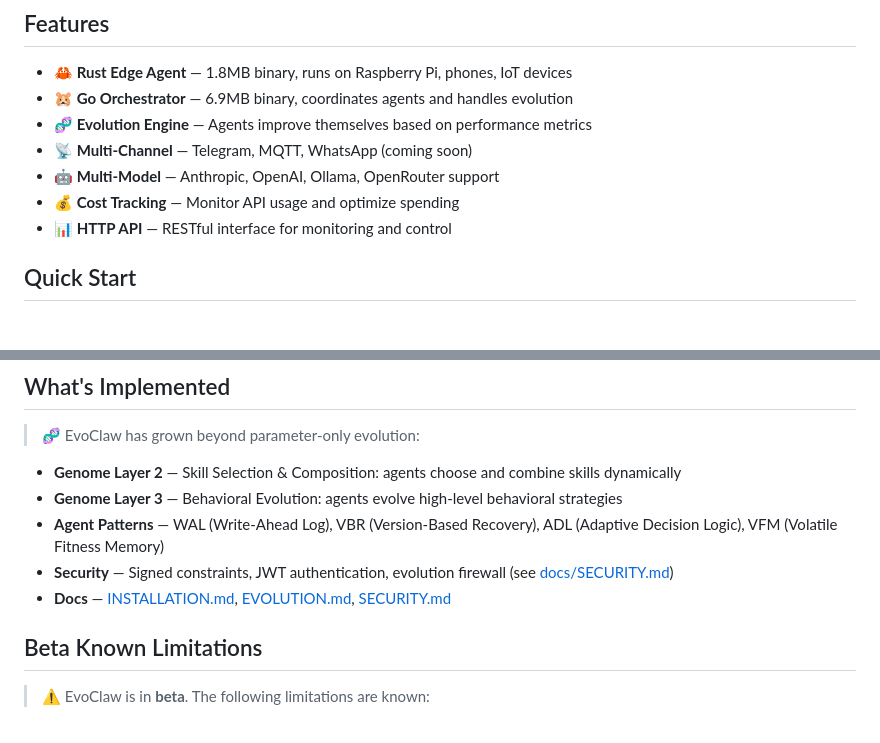
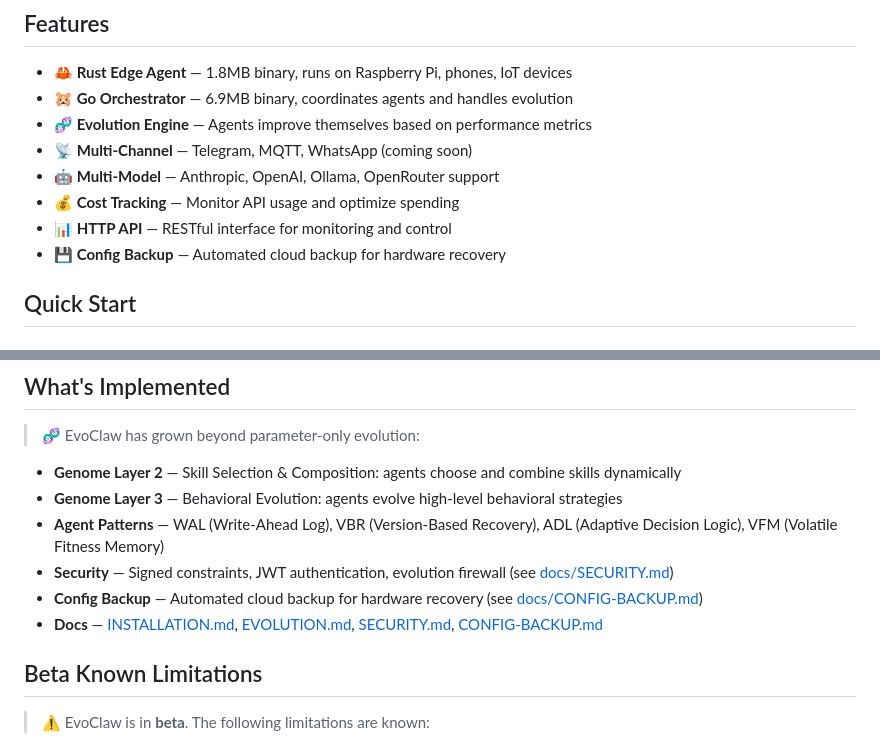
Before and after one commit to clawinfra/evoclaw, a Markdown page: README.md, 2 parts joined by grey strips. Drawn GitHub-style.

Commit message:
docs: Add config backup system to README

```diff
--- a/README.md
+++ b/README.md
@@ -19,6 +19,7 @@ EvoClaw is a lightweight, evolution-powered agent orchestration framework design
 - **🤖 Multi-Model** — Anthropic, OpenAI, Ollama, OpenRouter support
 - **💰 Cost Tracking** — Monitor API usage and optimize spending
 - **📊 HTTP API** — RESTful interface for monitoring and control
+- **💾 Config Backup** — Automated cloud backup for hardware recovery
 
 ## Quick Start
 
@@ -253,7 +254,8 @@ evoclaw/
 - **Genome Layer 3** — Behavioral Evolution: agents evolve high-level behavioral strategies
 - **Agent Patterns** — WAL (Write-Ahead Log), VBR (Version-Based Recovery), ADL (Adaptive Decision Logic), VFM (Volatile Fitness Memory)
 - **Security** — Signed constraints, JWT authentication, evolution firewall (see [docs/SECURITY.md](docs/SECURITY.md))
-- **Docs** — [INSTALLATION.md](docs/INSTALLATION.md), [EVOLUTION.md](docs/EVOLUTION.md), [SECURITY.md](docs/SECURITY.md)
+- **Config Backup** — Automated cloud backup for hardware recovery (see [docs/CONFIG-BACKUP.md](docs/CONFIG-BACKUP.md))
+- **Docs** — [INSTALLATION.md](docs/INSTALLATION.md), [EVOLUTION.md](docs/EVOLUTION.md), [SECURITY.md](docs/SECURITY.md), [CONFIG-BACKUP.md](docs/CONFIG-BACKUP.md)
 
 ## Beta Known Limitations
 
```
